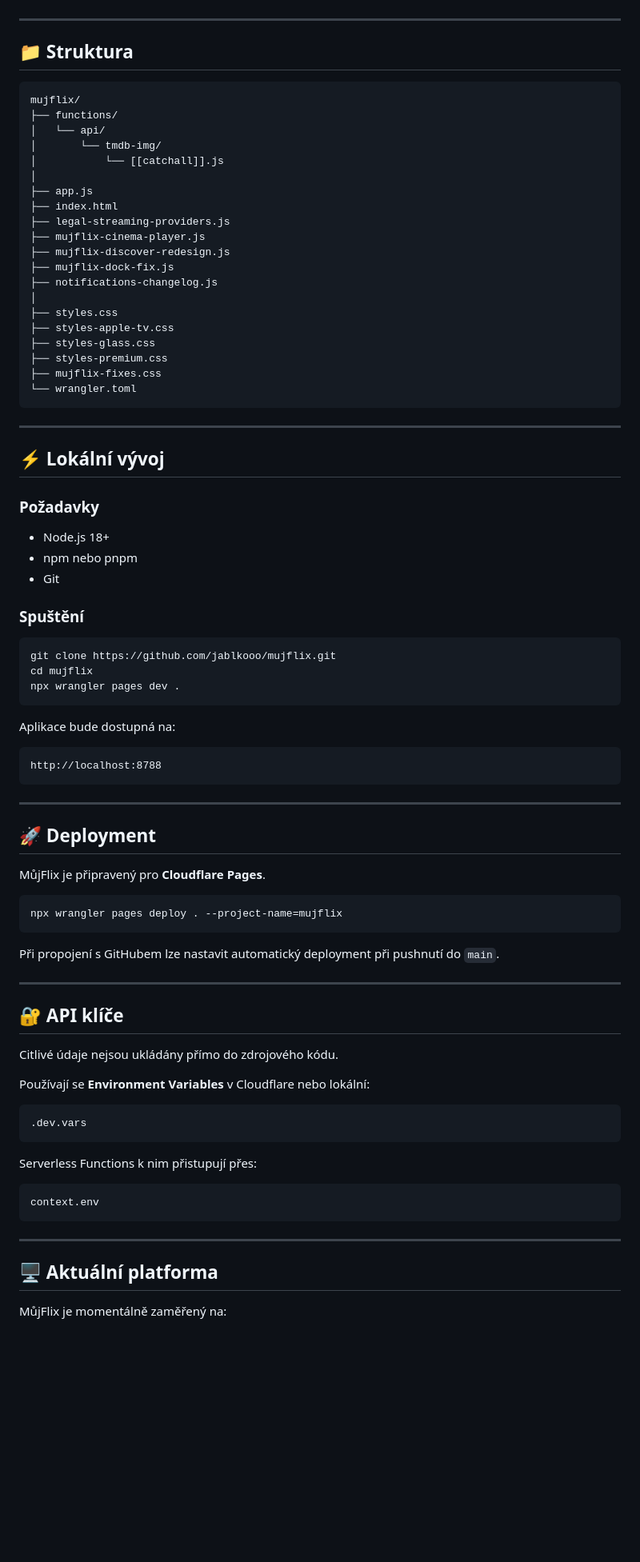
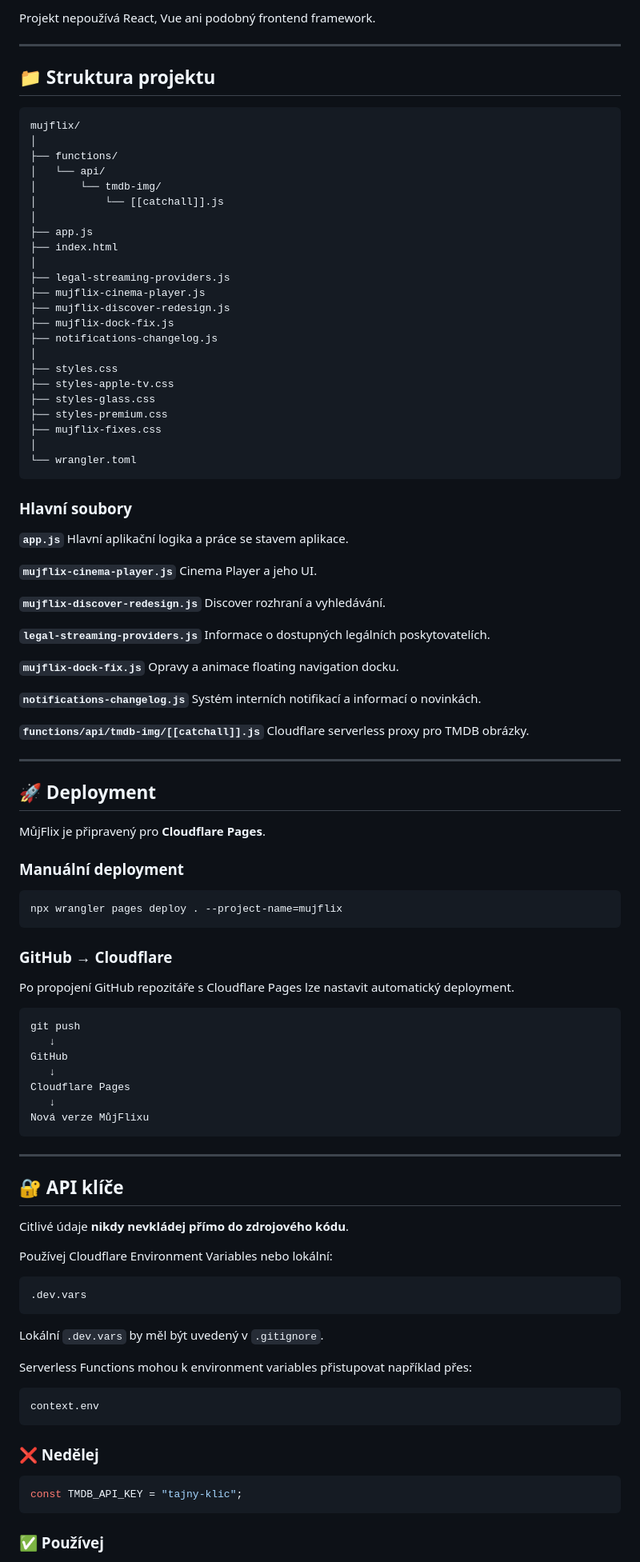
Before and after one commit to jablkooo/mujflix, a Markdown page: README.md, the part around one of its changes. Shown at 80% size. Rendered like a GitHub page; blank space fills up the shorter version.

````diff
--- a/README.md
+++ b/README.md
@@ -55,10 +177,12 @@ Bez Reactu, Vue nebo jiného velkého frontend frameworku.
+Projekt nepoužívá React, Vue ani podobný frontend framework.
 
 ---
 
-## 📁 Struktura
+## 📁 Struktura projektu
 
 ```text
 mujflix/
+│
 ├── functions/
 │   └── api/
 │       └── tmdb-img/
@@ -66,6 +190,7 @@ mujflix/
 │
 ├── app.js
 ├── index.html
+│
 ├── legal-streaming-providers.js
 ├── mujflix-cinema-player.js
 ├── mujflix-discover-redesign.js
@@ -77,32 +202,32 @@ mujflix/
 ├── styles-glass.css
 ├── styles-premium.css
 ├── mujflix-fixes.css
+│
 └── wrangler.toml
 ```
 
----
+### Hlavní soubory
 
-## ⚡ Lokální vývoj
+**`app.js`**
+Hlavní aplikační logika a práce se stavem aplikace.
 
-### Požadavky
+**`mujflix-cinema-player.js`**
+Cinema Player a jeho UI.
 
-* Node.js 18+
-* npm nebo pnpm
-* Git
+**`mujflix-discover-redesign.js`**
+Discover rozhraní a vyhledávání.
 
-### Spuštění
+**`legal-streaming-providers.js`**
+Informace o dostupných legálních poskytovatelích.
 
-```bash
-git clone https://github.com/jablkooo/mujflix.git
-cd mujflix
-npx wrangler pages dev .
-```
+**`mujflix-dock-fix.js`**
+Opravy a animace floating navigation docku.
 
-Aplikace bude dostupná na:
+**`notifications-changelog.js`**
+Systém interních notifikací a informací o novinkách.
 
-```text
-http://localhost:8788
-```
+**`functions/api/tmdb-img/[[catchall]].js`**
+Cloudflare serverless proxy pro TMDB obrázky.
 
 ---
 
@@ -110,33 +235,51 @@ http://localhost:8788
 
 MůjFlix je připravený pro **Cloudflare Pages**.
 
+### Manuální deployment
+
 ```bash
 npx wrangler pages deploy . --project-name=mujflix
 ```
 
-Při propojení s GitHubem lze nastavit automatický deployment při pushnutí do `main`.
+### GitHub → Cloudflare
+
+Po propojení GitHub repozitáře s Cloudflare Pages lze nastavit automatický deployment.
+
+```text
+git push
+   ↓
+GitHub
+   ↓
+Cloudflare Pages
+   ↓
+Nová verze MůjFlixu
+```
 
 ---
 
 ## 🔐 API klíče
 
-Citlivé údaje nejsou ukládány přímo do zdrojového kódu.
+Citlivé údaje **nikdy nevkládej přímo do zdrojového kódu**.
 
-Používají se **Environment Variables** v Cloudflare nebo lokální:
+Používej Cloudflare Environment Variables nebo lokální:
 
 ```text
 .dev.vars
 ```
 
-Serverless Functions k nim přistupují přes:
+Lokální `.dev.vars` by měl být uvedený v `.gitignore`.
+
+Serverless Functions mohou k environment variables přistupovat například přes:
 
 ```javascript
 context.env
 ```
 
----
+### ❌ Nedělej
 
-## 🖥️ Aktuální platforma
+```javascript
+const TMDB_API_KEY = "tajny-klic";
+```
 
-MůjFlix je momentálně zaměřený na:
+### ✅ Používej
 
````
Also changed, not shown: other parts of README.md (+182 -42 lines).
